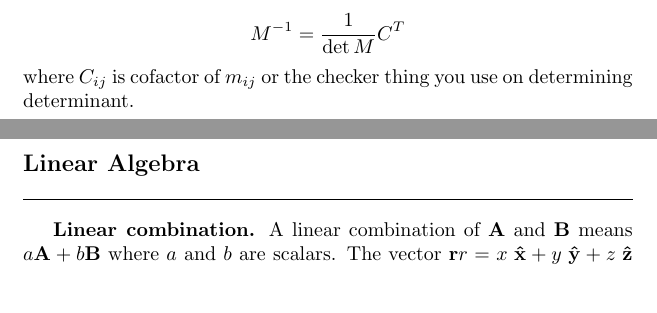
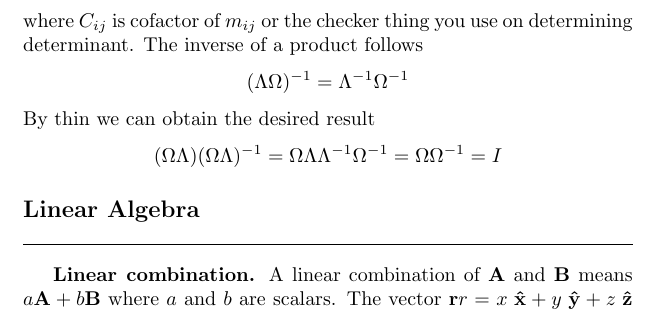
Before and after one commit to JohanesFaustus/PhysicalMathematics, a LaTeX document (Section/LinearAlgbra/LinAlg.tex): two parts of pages 3 and 4 of 10 before the commit and part of page 4 of 10 after it, the two joined at a grey line, cut at the place of the change, the shorter picture padded with empty space. Compiled offline with pdfLaTeX.

Commit message:
appended commutator and matrix inverse

```diff
--- a/Section/LinearAlgbra/LinAlg.tex
+++ b/Section/LinearAlgbra/LinAlg.tex
@@ -179,6 +184,14 @@ If a matrix has an inverse we say that it is invertible; if it doesn't have an i
 	M^{-1}=\frac{1}{\det M}C^{T}
 \end{equation*}
 where $C_{ij}$ is cofactor of $m_{ij}$ or the checker thing you use on determining determinant.
+The inverse of a product follows
+\begin{equation*}
+	(\Lambda\Omega)^{-1}=\Lambda^{-1}\Omega^{-1}
+\end{equation*}
+By thin we can obtain the desired result
+\begin{equation*}
+	(\Omega\Lambda)(\Omega\Lambda)^{-1}=\Omega\Lambda\Lambda^{-1}\Omega^{-1}=\Omega\Omega^{-1}=I
+\end{equation*}
 
 \subsection*{Linear Algebra}
 \subsubsection*{Linear combination.} A linear combination of $\A$ and $\B$ means $a\A + b\B$ where $a$ and $b$ are scalars.
```
Also changed, not shown: Section/LinearAlgbra/LinAlg.tex (11 more changed lines).
